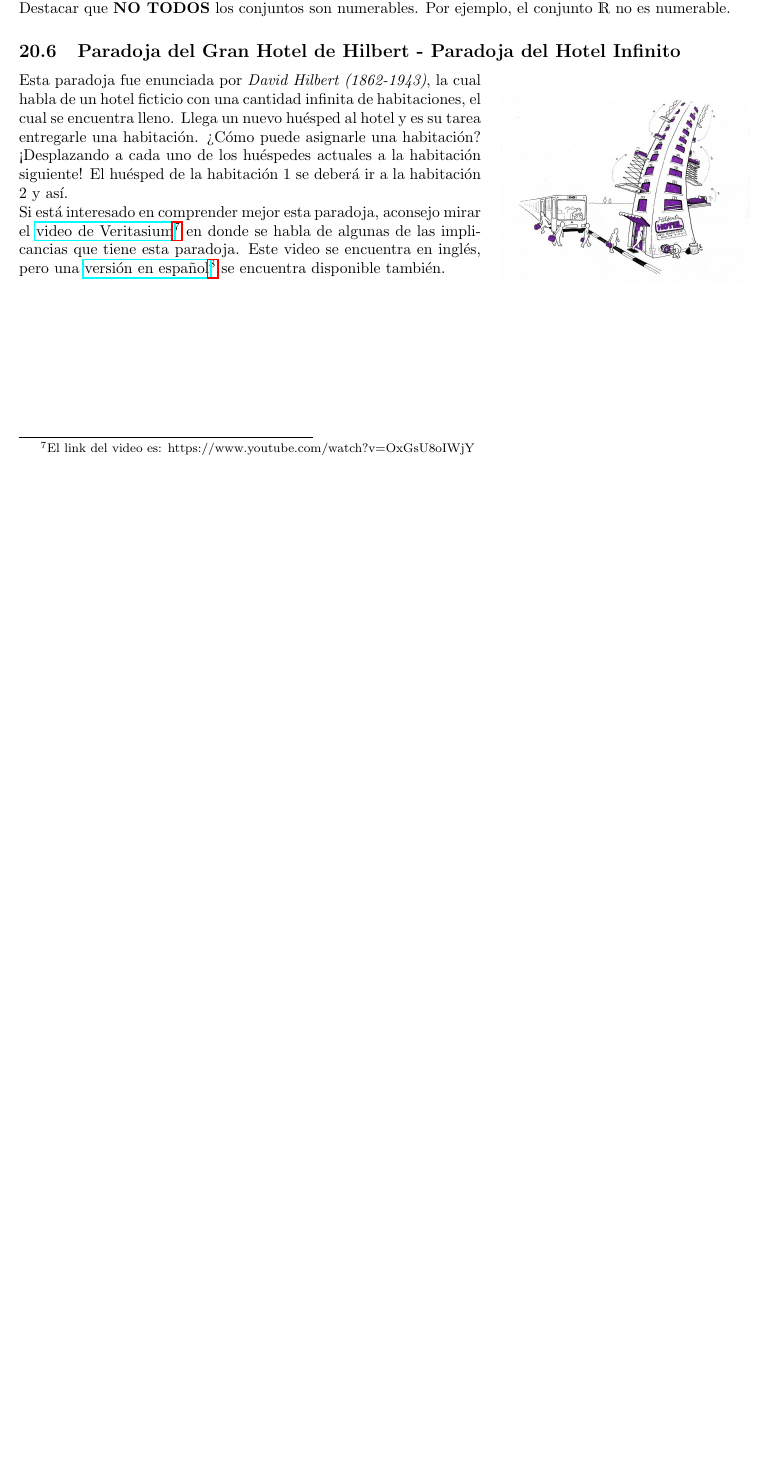
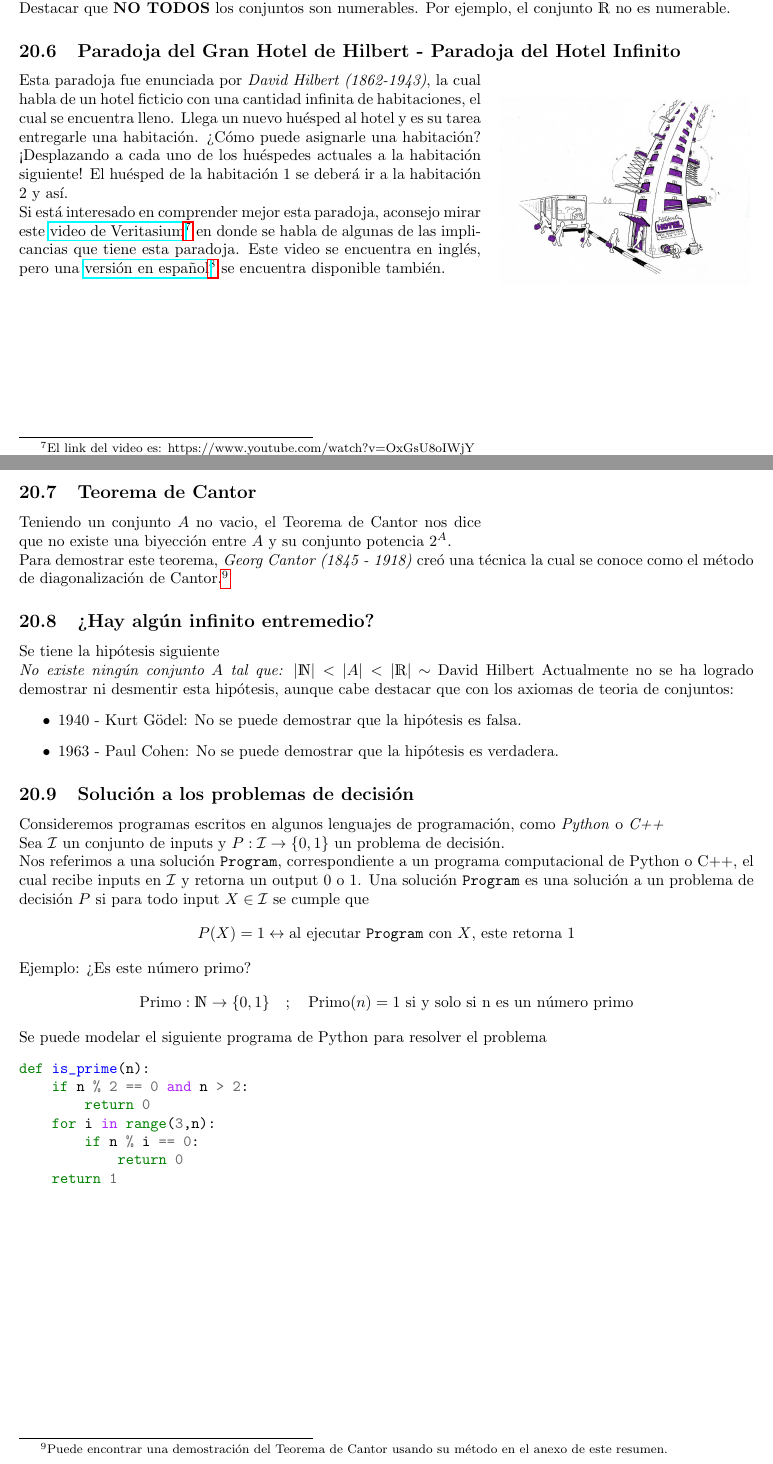
Before and after one commit to ElTioAndresCabezas/resumen-iic1253, a LaTeX document (main.tex, which reads sections/conjunto.tex): part of page 32 of 34 before the commit and two parts of pages 32 and 33 of 35 after it, the two joined at a grey line, cut so that both start at the same text, the shorter picture padded with empty space. Compiled offline with pdfLaTeX.

Commit message:
Avances hasta problemas de decision

```diff
--- a/main.tex
+++ b/main.tex
@@ -11,6 +11,7 @@
 \usepackage[stable]{footmisc}
 \usepackage{tikz}
 \usepackage{slashed}
+\usepackage{minted}
 
 \newcommand{\switchdarkmode}[2]{{#2}}
 \switchdarkmode{
--- a/sections/conjunto.tex
+++ b/sections/conjunto.tex
@@ -828,7 +828,40 @@ Destacar que \textbf{NO TODOS} los conjuntos son numerables. Por ejemplo, el con
     \includegraphics[scale=0.16]{GranHotelHillbert.jpeg}
 \end{wrapfigure}
 Esta paradoja fue enunciada por \textit{David Hilbert (1862-1943)}, la cual habla de un hotel ficticio con una cantidad infinita de habitaciones, el cual se encuentra lleno. Llega un nuevo huésped al hotel y es su tarea entregarle una habitación. ¿Cómo puede asignarle una habitación? ¡Desplazando a cada uno de los huéspedes actuales a la habitación siguiente! El huésped de la habitación 1 se deberá ir a la habitación 2 y así.\\
-Si está interesado en comprender mejor esta paradoja, aconsejo mirar el \href{https://www.youtube.com/watch?v=OxGsU8oIWjY}{video de Veritasium}\footnote{El link del video es: https://www.youtube.com/watch?v=OxGsU8oIWjY} en donde se habla de algunas de las implicancias que tiene esta paradoja. Este video se encuentra en inglés, pero una \href{https://www.youtube.com/watch?v=4c8vG-mxuao}{versión en español}\footnote{El link del video es: https://www.youtube.com/watch?v=4c8vG-mxuao} se encuentra disponible también.
+Si está interesado en comprender mejor esta paradoja, aconsejo mirar este \href{https://www.youtube.com/watch?v=OxGsU8oIWjY}{video de Veritasium}\footnote{El link del video es: https://www.youtube.com/watch?v=OxGsU8oIWjY} en donde se habla de algunas de las implicancias que tiene esta paradoja. Este video se encuentra en inglés, pero una \href{https://www.youtube.com/watch?v=4c8vG-mxuao}{versión en español}\footnote{El link del video es: https://www.youtube.com/watch?v=4c8vG-mxuao} se encuentra disponible también.
+
+\newpage
+
+\subsection{Teorema de Cantor}
+Teniendo un conjunto $A$ no vacio, el Teorema de Cantor nos dice que no existe una biyección entre $A$ y su conjunto potencia $2^A$.\\
+Para demostrar este teorema, \textit{Georg Cantor (1845 - 1918)} creó una técnica la cual se conoce como el método de diagonalización de Cantor.\footnote{Puede encontrar una demostración del Teorema de Cantor usando su método en el anexo de este resumen.}
+
+\subsection{¿Hay algún infinito entremedio?}
+Se tiene la hipótesis siguiente\\
+\textit{No existe ningún conjunto $A$ tal que: $|\mathds{N}| < |A| < |\mathds{R}|$} $\sim$ David Hilbert
+Actualmente no se ha logrado demostrar ni desmentir esta hipótesis, aunque cabe destacar que con los axiomas de teoria de conjuntos:
+\begin{itemize}
+    \item 1940 - Kurt G\"{o}del: No se puede demostrar que la hipótesis es falsa.
+    \item 1963 - Paul Cohen: No se puede demostrar que la hipótesis es verdadera.
+\end{itemize}
+
+\subsection{Solución a los problemas de decisión}
+Consideremos programas escritos en algunos lenguajes de programación, como \textit{Python} o \textit{C++}\\
+Sea $\mathcal{I}$ un conjunto de inputs y $P: \mathcal{I} \rightarrow \{ 0,1 \}$ un problema de decisión.\\
+Nos referimos a una solución \texttt{Program}, correspondiente a un programa computacional de Python o C++, el cual recibe inputs en $\mathcal{I}$ y retorna un output $0$ o $1$. Una solución \texttt{Program} es una solución a un problema de decisión $P$ si para todo input $X \in \mathcal{I}$ se cumple que
+\[ P(X) = 1 \leftrightarrow \text{al ejecutar \texttt{Program} con } X \text{, este retorna } 1 \]
+Ejemplo: ¿Es este número primo?
+\[ \text{Primo}: \mathds{N} \rightarrow \{ 0,1 \} \quad ; \quad \text{Primo}(n) = 1 \text{ si y solo si n es un número primo} \]
+Se puede modelar el siguiente programa de Python para resolver el problema
+\begin{minted}{python}
+def is_prime(n):
+    if n % 2 == 0 and n > 2:
+        return 0
+    for i in range(3,n):
+        if n % i == 0:
+            return 0
+    return 1
+\end{minted}
 
 
 
```
Also changed, not shown: main.pdf, sections/conjunto.pdf, 1 other file.
